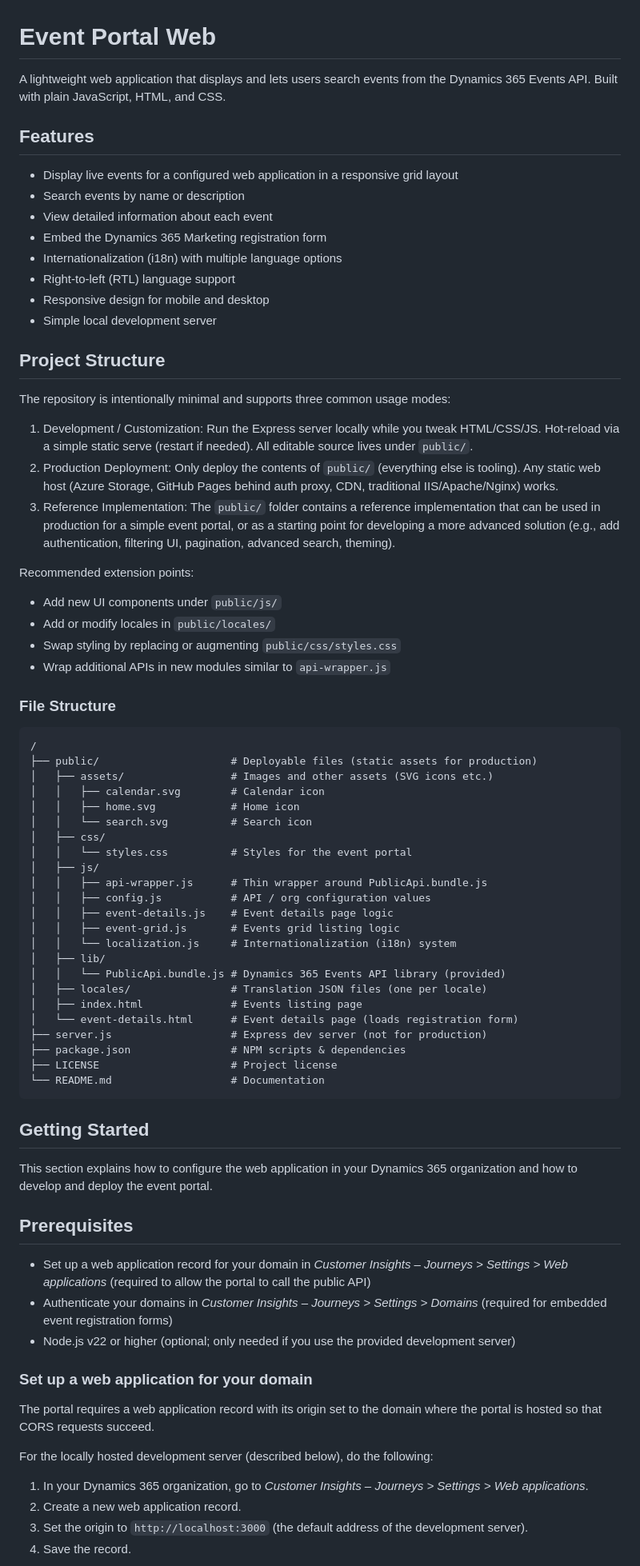
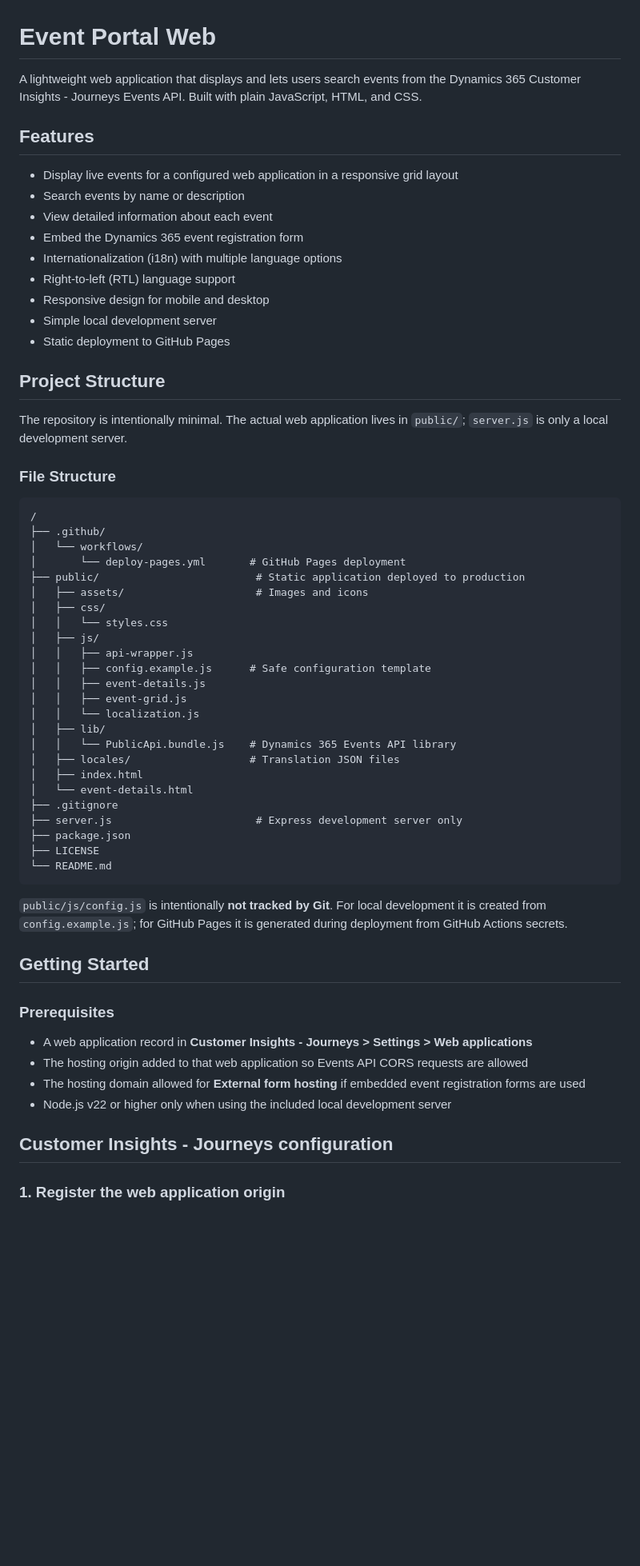
Before and after one commit to ganfer/CIJ-Event-WebAPI, a Markdown page: README.md, the part around one of its changes. Shown at 80% size. Rendered like a GitHub page; blank space fills up the shorter version.

Commit message:
docs: add GitHub Pages deployment guide

````diff
--- a/README.md
+++ b/README.md
@@ -1,74 +1,64 @@
 # Event Portal Web
 
-A lightweight web application that displays and lets users search events from the Dynamics 365 Events API. Built with plain JavaScript, HTML, and CSS.
+A lightweight web application that displays and lets users search events from the Dynamics 365 Customer Insights - Journeys Events API. Built with plain JavaScript, HTML, and CSS.
 
 ## Features
 
 - Display live events for a configured web application in a responsive grid layout
 - Search events by name or description
 - View detailed information about each event
-- Embed the Dynamics 365 Marketing registration form
+- Embed the Dynamics 365 event registration form
 - Internationalization (i18n) with multiple language options
 - Right-to-left (RTL) language support
 - Responsive design for mobile and desktop
 - Simple local development server
+- Static deployment to GitHub Pages
 
 ## Project Structure
 
-The repository is intentionally minimal and supports three common usage modes:
-
-1. Development / Customization: Run the Express server locally while you tweak HTML/CSS/JS. Hot-reload via a simple static serve (restart if needed). All editable source lives under `public/`.
-2. Production Deployment: Only deploy the contents of `public/` (everything else is tooling). Any static web host (Azure Storage, GitHub Pages behind auth proxy, CDN, traditional IIS/Apache/Nginx) works.
-3. Reference Implementation: The `public/` folder contains a reference implementation that can be used in production for a simple event portal, or as a starting point for developing a more advanced solution (e.g., add authentication, filtering UI, pagination, advanced search, theming).
-
-Recommended extension points:
-- Add new UI components under `public/js/`
-- Add or modify locales in `public/locales/`
-- Swap styling by replacing or augmenting `public/css/styles.css`
-- Wrap additional APIs in new modules similar to `api-wrapper.js`
+The repository is intentionally minimal. The actual web application lives in `public/`; `server.js` is only a local development server.
 
 ### File Structure
+
+```text
+/
+├── .github/
+│   └── workflows/
+│       └── deploy-pages.yml       # GitHub Pages deployment
+├── public/                         # Static application deployed to production
+│   ├── assets/                     # Images and icons
+│   ├── css/
+│   │   └── styles.css
+│   ├── js/
+│   │   ├── api-wrapper.js
+│   │   ├── config.example.js      # Safe configuration template
+│   │   ├── event-details.js
+│   │   ├── event-grid.js
+│   │   └── localization.js
+│   ├── lib/
+│   │   └── PublicApi.bundle.js    # Dynamics 365 Events API library
+│   ├── locales/                   # Translation JSON files
+│   ├── index.html
+│   └── event-details.html
+├── .gitignore
+├── server.js                       # Express development server only
+├── package.json
+├── LICENSE
+└── README.md
 ```
-/
-├── public/                     # Deployable files (static assets for production)
-│   ├── assets/                 # Images and other assets (SVG icons etc.)
-│   │   ├── calendar.svg        # Calendar icon
-│   │   ├── home.svg            # Home icon
-│   │   └── search.svg          # Search icon
-│   ├── css/
-│   │   └── styles.css          # Styles for the event portal
-│   ├── js/
-│   │   ├── api-wrapper.js      # Thin wrapper around PublicApi.bundle.js
-│   │   ├── config.js           # API / org configuration values
-│   │   ├── event-details.js    # Event details page logic
-│   │   ├── event-grid.js       # Events grid listing logic
-│   │   └── localization.js     # Internationalization (i18n) system
-│   ├── lib/
-│   │   └── PublicApi.bundle.js # Dynamics 365 Events API library (provided)
-│   ├── locales/                # Translation JSON files (one per locale)
-│   ├── index.html              # Events listing page
-│   └── event-details.html      # Event details page (loads registration form)
-├── server.js                   # Express dev server (not for production)
-├── package.json                # NPM scripts & dependencies
-├── LICENSE                     # Project license
-└── README.md                   # Documentation
-```
+
+`public/js/config.js` is intentionally **not tracked by Git**. For local development it is created from `config.example.js`; for GitHub Pages it is generated during deployment from GitHub Actions secrets.
 
 ## Getting Started
 
-This section explains how to configure the web application in your Dynamics 365 organization and how to develop and deploy the event portal.
+### Prerequisites
 
-## Prerequisites
-- Set up a web application record for your domain in *Customer Insights – Journeys > Settings > Web applications* (required to allow the portal to call the public API)
-- Authenticate your domains in *Customer Insights – Journeys > Settings > Domains* (required for embedded event registration forms)
-- Node.js v22 or higher (optional; only needed if you use the provided development server)
+- A web application record in **Customer Insights - Journeys > Settings > Web applications**
+- The hosting origin added to that web application so Events API CORS requests are allowed
+- The hosting domain allowed for **External form hosting** if embedded event registration forms are used
+- Node.js v22 or higher only when using the included local development server
 
-### Set up a web application for your domain
-The portal requires a web application record with its origin set to the domain where the portal is hosted so that CORS requests succeed.
+## Customer Insights - Journeys configuration
 
-For the locally hosted development server (described below), do the following:
-1. In your Dynamics 365 organization, go to *Customer Insights – Journeys > Settings > Web applications*.
-2. Create a new web application record.
-3. Set the origin to `http://localhost:3000` (the default address of the development server).
-4. Save the record.
+### 1. Register the web application origin
 
````
Also changed, not shown: other parts of README.md (+210 -124 lines).
